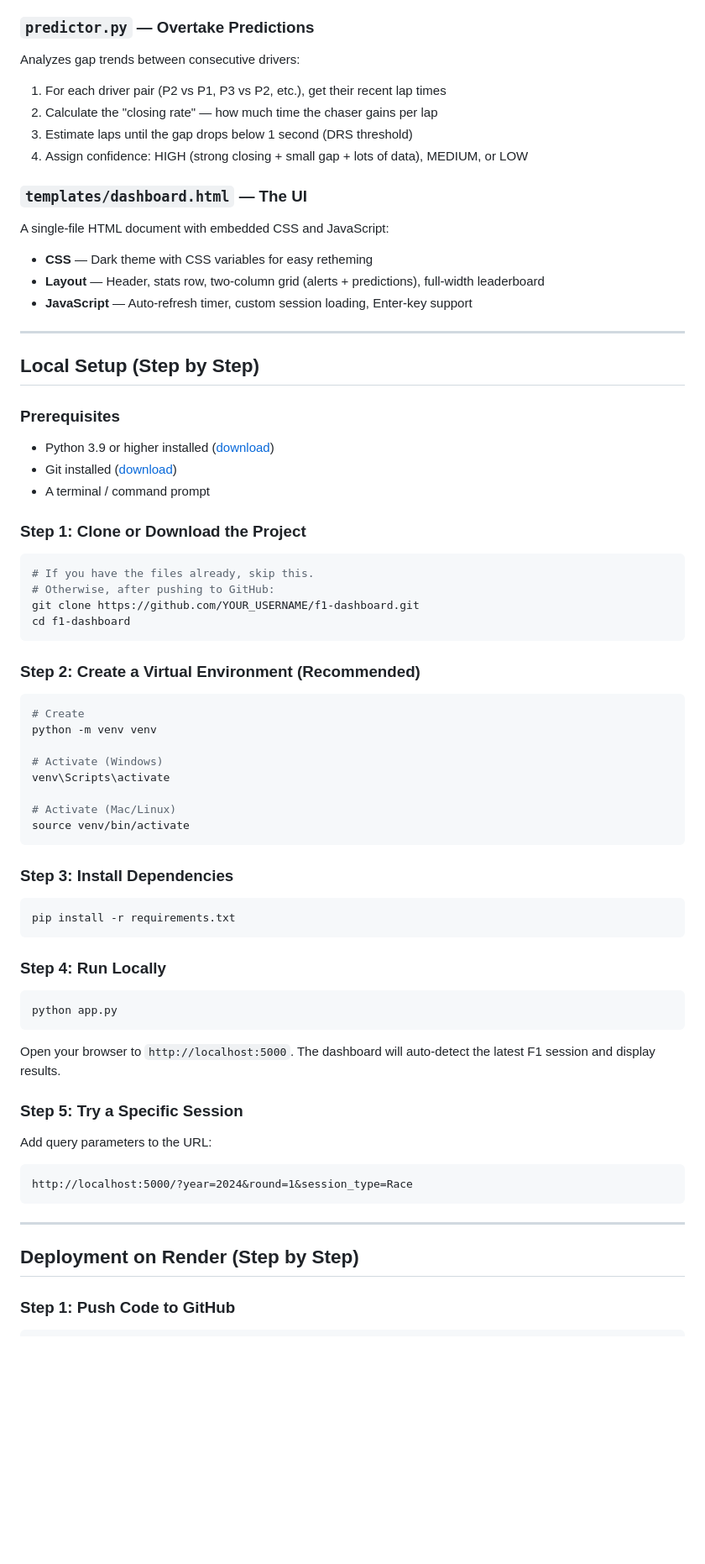
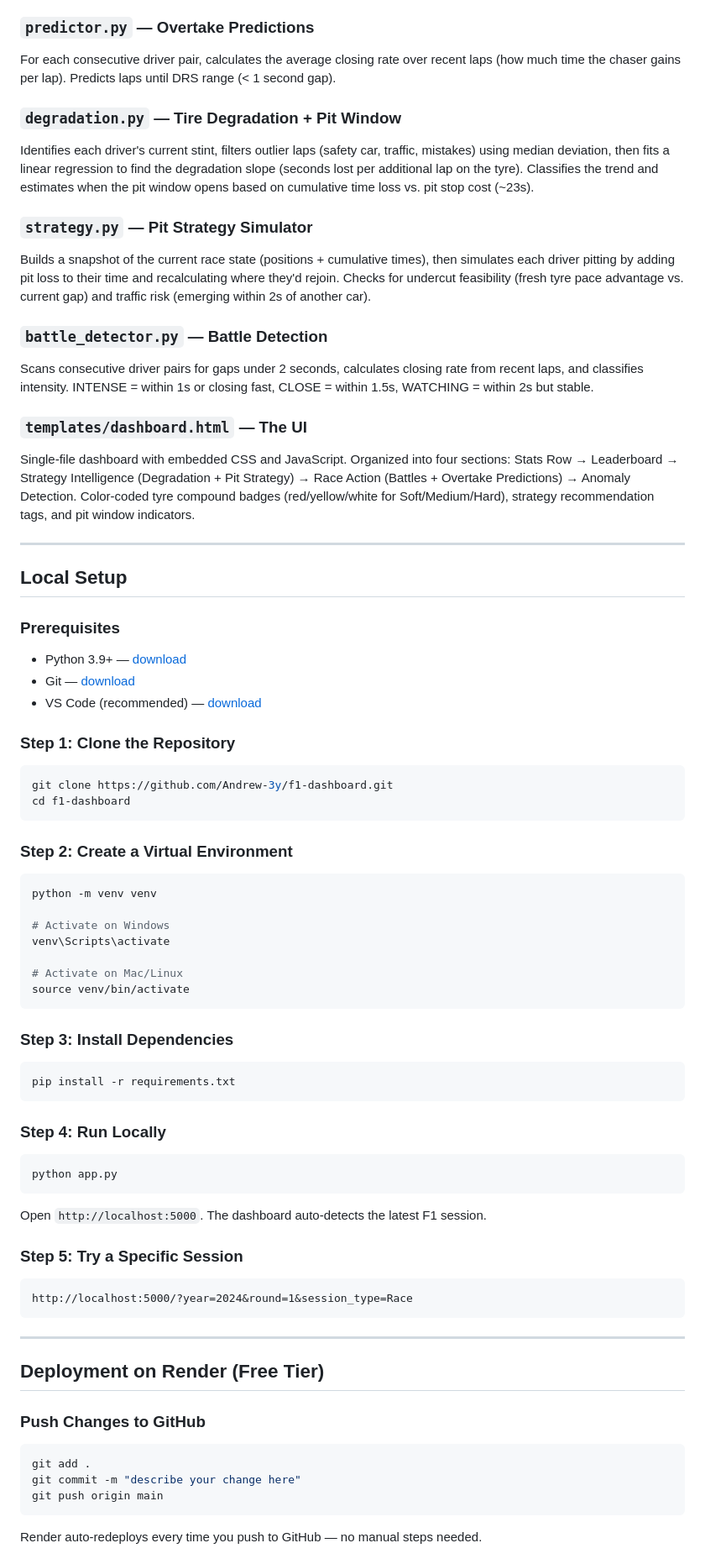
Before and after one commit to Andrew-3y/f1-dashboard, a Markdown page: README.md, the part around one of its changes. Shown at 84% size. Rendered like a GitHub page; blank space fills up the shorter version.

````diff
--- a/README.md
+++ b/README.md
@@ -64,43 +54,42 @@ Severity levels: CRITICAL (>3s), HIGH (>2s), MEDIUM (>1.5s), LOW (>1s)
 
 ### `predictor.py` — Overtake Predictions
-Analyzes gap trends between consecutive drivers:
-1. For each driver pair (P2 vs P1, P3 vs P2, etc.), get their recent lap times
-2. Calculate the "closing rate" — how much time the chaser gains per lap
-3. Estimate laps until the gap drops below 1 second (DRS threshold)
-4. Assign confidence: HIGH (strong closing + small gap + lots of data), MEDIUM, or LOW
+For each consecutive driver pair, calculates the average closing rate over recent laps (how much time the chaser gains per lap). Predicts laps until DRS range (< 1 second gap).
+
+### `degradation.py` — Tire Degradation + Pit Window
+Identifies each driver's current stint, filters outlier laps (safety car, traffic, mistakes) using median deviation, then fits a linear regression to find the degradation slope (seconds lost per additional lap on the tyre). Classifies the trend and estimates when the pit window opens based on cumulative time loss vs. pit stop cost (~23s).
+
+### `strategy.py` — Pit Strategy Simulator
+Builds a snapshot of the current race state (positions + cumulative times), then simulates each driver pitting by adding pit loss to their time and recalculating where they'd rejoin. Checks for undercut feasibility (fresh tyre pace advantage vs. current gap) and traffic risk (emerging within 2s of another car).
+
+### `battle_detector.py` — Battle Detection
+Scans consecutive driver pairs for gaps under 2 seconds, calculates closing rate from recent laps, and classifies intensity. INTENSE = within 1s or closing fast, CLOSE = within 1.5s, WATCHING = within 2s but stable.
 
 ### `templates/dashboard.html` — The UI
-A single-file HTML document with embedded CSS and JavaScript:
-- **CSS** — Dark theme with CSS variables for easy retheming
-- **Layout** — Header, stats row, two-column grid (alerts + predictions), full-width leaderboard
-- **JavaScript** — Auto-refresh timer, custom session loading, Enter-key support
+Single-file dashboard with embedded CSS and JavaScript. Organized into four sections: Stats Row → Leaderboard → Strategy Intelligence (Degradation + Pit Strategy) → Race Action (Battles + Overtake Predictions) → Anomaly Detection. Color-coded tyre compound badges (red/yellow/white for Soft/Medium/Hard), strategy recommendation tags, and pit window indicators.
 
 ---
 
-## Local Setup (Step by Step)
+## Local Setup
 
 ### Prerequisites
-- Python 3.9 or higher installed ([download](https://www.python.org/downloads/))
-- Git installed ([download](https://git-scm.com/downloads))
-- A terminal / command prompt
+- Python 3.9+ — [download](https://www.python.org/downloads/)
+- Git — [download](https://git-scm.com/downloads)
+- VS Code (recommended) — [download](https://code.visualstudio.com/)
 
-### Step 1: Clone or Download the Project
+### Step 1: Clone the Repository
 ```bash
-# If you have the files already, skip this.
-# Otherwise, after pushing to GitHub:
-git clone https://github.com/YOUR_USERNAME/f1-dashboard.git
+git clone https://github.com/Andrew-3y/f1-dashboard.git
 cd f1-dashboard
 ```
 
-### Step 2: Create a Virtual Environment (Recommended)
+### Step 2: Create a Virtual Environment
 ```bash
-# Create
 python -m venv venv
 
-# Activate (Windows)
+# Activate on Windows
 venv\Scripts\activate
 
-# Activate (Mac/Linux)
+# Activate on Mac/Linux
 source venv/bin/activate
 ```
 
@@ -113,17 +102,22 @@ pip install -r requirements.txt
 ```bash
 python app.py
 ```
-Open your browser to `http://localhost:5000`. The dashboard will auto-detect the latest F1 session and display results.
+Open `http://localhost:5000`. The dashboard auto-detects the latest F1 session.
 
 ### Step 5: Try a Specific Session
-Add query parameters to the URL:
 ```
 http://localhost:5000/?year=2024&round=1&session_type=Race
 ```
 
 ---
 
-## Deployment on Render (Step by Step)
+## Deployment on Render (Free Tier)
 
-### Step 1: Push Code to GitHub
+### Push Changes to GitHub
+```bash
+git add .
+git commit -m "describe your change here"
+git push origin main
+```
+Render auto-redeploys every time you push to GitHub — no manual steps needed.
 
````
Also changed, not shown: other parts of README.md (+50 -104 lines).
